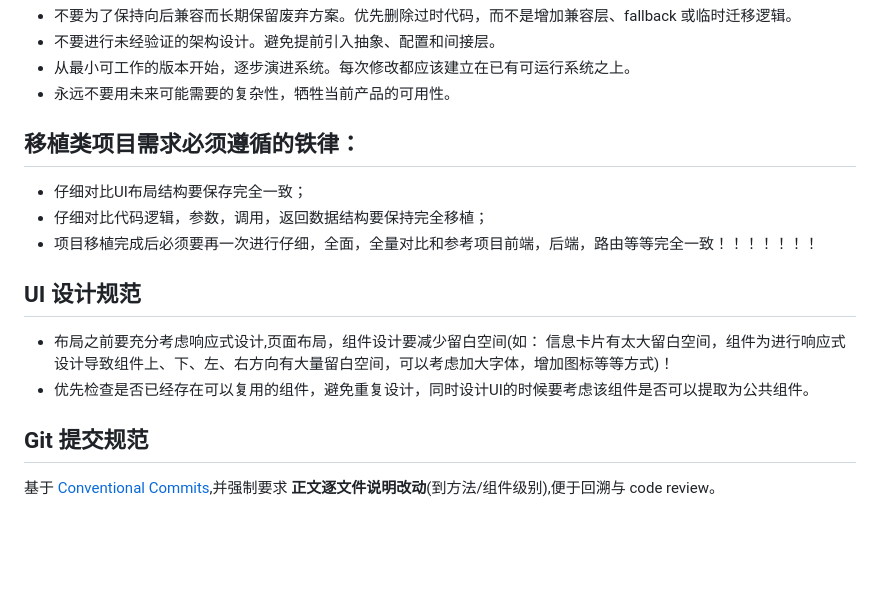
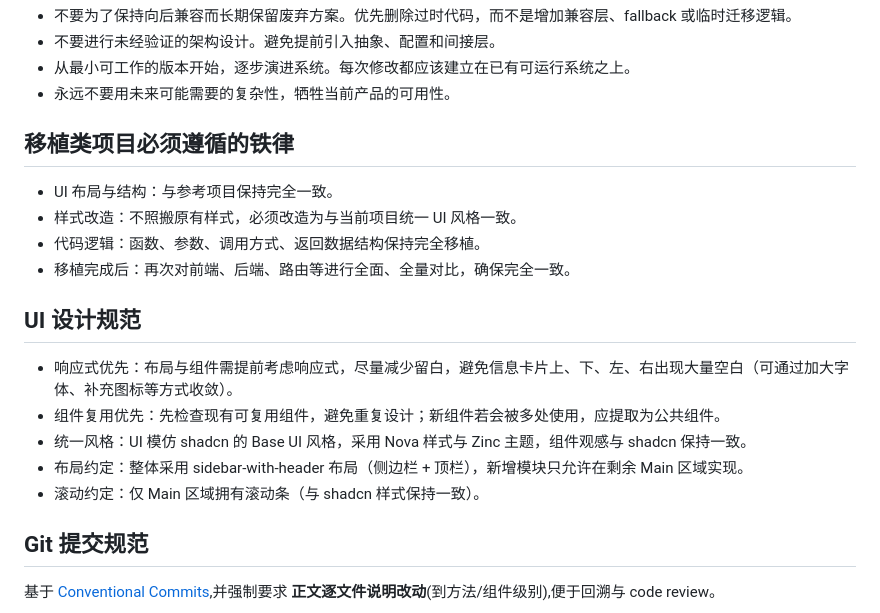
Before and after one commit to lgf54470/html-template, a Markdown page: AGENTS.md, the part around the change. Rendered like a GitHub page; blank space fills up the shorter version.

Commit message:
docs(root): 精简并扩充 AGENTS.md 的 UI 与移植规范
重新组织「移植类项目铁律」与「UI 设计规范」的语言,使要点言简意赅,
并补充统一样式与布局约定。

- AGENTS.md: 「移植类项目必须遵循的铁律」重写为四条,新增「样式改造」条(不照搬原有样式,改造为当前项目统一 UI 风格)
- AGENTS.md: 「UI 设计规范」重写为五条,新增统一风格(shadcn Base UI + Nova + Zinc)、sidebar-with-header 布局、仅 Main 区域滚动等约定

🤖 Generated with Codebuff
Co-Authored-By: Codebuff <noreply@codebuff.com>

```diff
--- a/AGENTS.md
+++ b/AGENTS.md
@@ -37,15 +37,20 @@
 
 
 
-## 移植类项目需求必须遵循的铁律：
-- 仔细对比UI布局结构要保存完全一致；
-- 仔细对比代码逻辑，参数，调用，返回数据结构要保持完全移植；
-- 项目移植完成后必须要再一次进行仔细，全面，全量对比和参考项目前端，后端，路由等等完全一致！！！！！！！
+## 移植类项目必须遵循的铁律
+
+- UI 布局与结构：与参考项目保持完全一致。
+- 样式改造：不照搬原有样式，必须改造为与当前项目统一 UI 风格一致。
+- 代码逻辑：函数、参数、调用方式、返回数据结构保持完全移植。
+- 移植完成后：再次对前端、后端、路由等进行全面、全量对比，确保完全一致。
 
 ## UI 设计规范
 
-- 布局之前要充分考虑响应式设计,页面布局，组件设计要减少留白空间(如： 信息卡片有太大留白空间，组件为进行响应式设计导致组件上、下、左、右方向有大量留白空间，可以考虑加大字体，增加图标等等方式)！
-- 优先检查是否已经存在可以复用的组件，避免重复设计，同时设计UI的时候要考虑该组件是否可以提取为公共组件。
+- 响应式优先：布局与组件需提前考虑响应式，尽量减少留白，避免信息卡片上、下、左、右出现大量空白（可通过加大字体、补充图标等方式收敛）。
+- 组件复用优先：先检查现有可复用组件，避免重复设计；新组件若会被多处使用，应提取为公共组件。
+- 统一风格：UI 模仿 shadcn 的 Base UI 风格，采用 Nova 样式与 Zinc 主题，组件观感与 shadcn 保持一致。
+- 布局约定：整体采用 sidebar-with-header 布局（侧边栏 + 顶栏），新增模块只允许在剩余 Main 区域实现。
+- 滚动约定：仅 Main 区域拥有滚动条（与 shadcn 样式保持一致）。
 
 ## Git 提交规范
 
```
